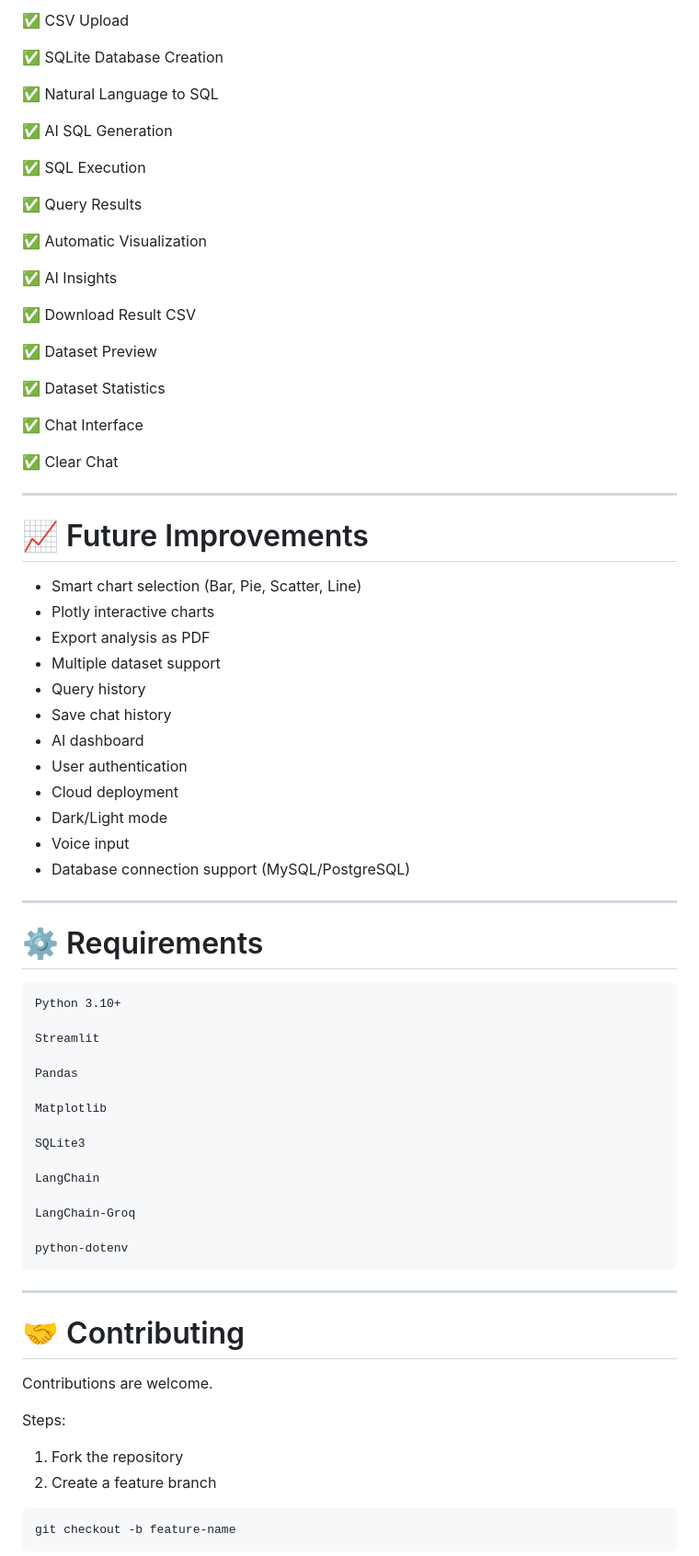
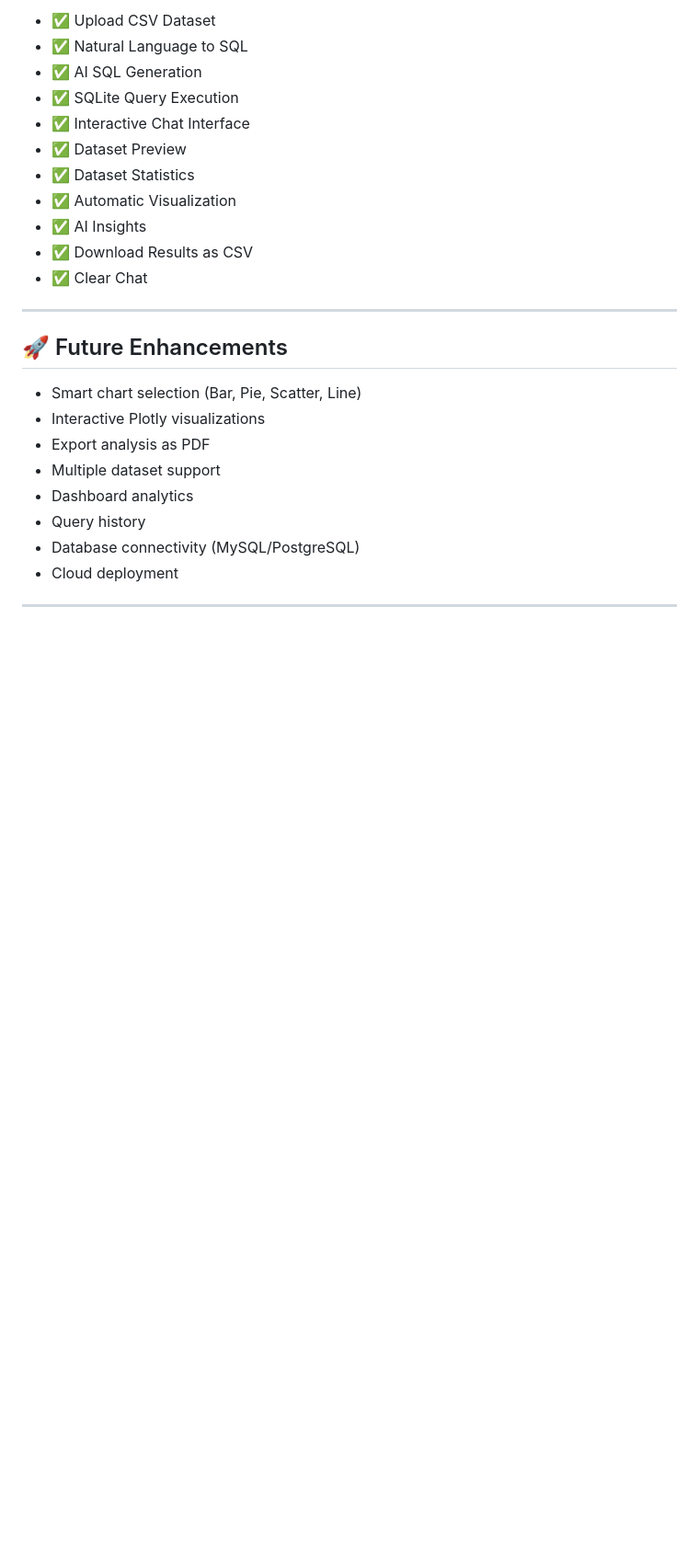
Before and after one commit to Bharath-2k4/AI-ML, a Markdown page: Major-Projects/AI-SQL_DATA-ANALYST/README.md, the part around one of its changes. Shown at 92% size. Rendered like a GitHub page; blank space fills up the shorter version.

````diff
--- a/Major-Projects/AI-SQL_DATA-ANALYST/README.md
+++ b/Major-Projects/AI-SQL_DATA-ANALYST/README.md
@@ -235,81 +157,28 @@ Try asking:
 
-✅ CSV Upload
-
-✅ SQLite Database Creation
-
-✅ Natural Language to SQL
-
-✅ AI SQL Generation
-
-✅ SQL Execution
-
-✅ Query Results
-
-✅ Automatic Visualization
-
-✅ AI Insights
-
-✅ Download Result CSV
-
-✅ Dataset Preview
-
-✅ Dataset Statistics
-
-✅ Chat Interface
-
-✅ Clear Chat
+- ✅ Upload CSV Dataset
+- ✅ Natural Language to SQL
+- ✅ AI SQL Generation
+- ✅ SQLite Query Execution
+- ✅ Interactive Chat Interface
+- ✅ Dataset Preview
+- ✅ Dataset Statistics
+- ✅ Automatic Visualization
+- ✅ AI Insights
+- ✅ Download Results as CSV
+- ✅ Clear Chat
 
 ---
 
-# 📈 Future Improvements
+## 🚀 Future Enhancements
 
 - Smart chart selection (Bar, Pie, Scatter, Line)
-- Plotly interactive charts
+- Interactive Plotly visualizations
 - Export analysis as PDF
 - Multiple dataset support
+- Dashboard analytics
 - Query history
-- Save chat history
-- AI dashboard
-- User authentication
+- Database connectivity (MySQL/PostgreSQL)
 - Cloud deployment
-- Dark/Light mode
-- Voice input
-- Database connection support (MySQL/PostgreSQL)
 
 ---
 
-# ⚙️ Requirements
-
-```
-Python 3.10+
-
-Streamlit
-
-Pandas
-
-Matplotlib
-
-SQLite3
-
-LangChain
-
-LangChain-Groq
-
-python-dotenv
-```
-
----
-
-# 🤝 Contributing
-
-Contributions are welcome.
-
-Steps:
-
-1. Fork the repository
-2. Create a feature branch
-
-```bash
-git checkout -b feature-name
-```
-
````
Also changed, not shown: other parts of Major-Projects/AI-SQL_DATA-ANALYST/README.md (+94 -208 lines).
